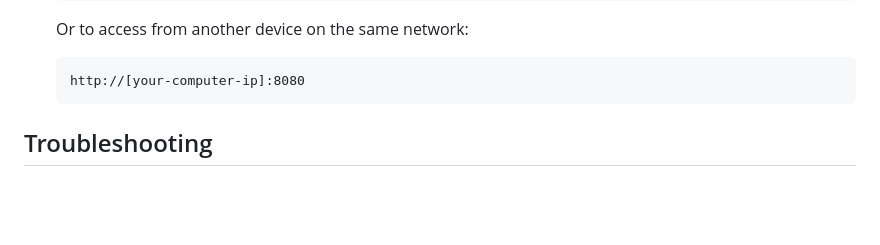
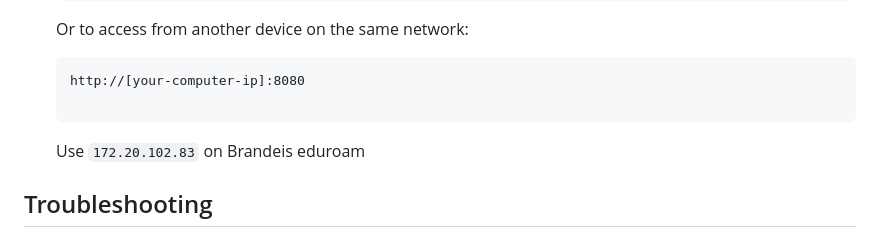
Before and after one commit to jameskong098/mfalock, a Markdown page: web_UI/README.md, the part around the change. Rendered like a GitHub page; blank space fills up the shorter version.

````diff
--- a/web_UI/README.md
+++ b/web_UI/README.md
@@ -74,7 +74,10 @@ Ensure the touch sensor is connected to the Raspberry Pi Pico correctly. Refer t
     Or to access from another device on the same network:
     ```
     http://[your-computer-ip]:8080
+
     ```
+
+    Use `172.20.102.83` on Brandeis eduroam
 
 ## Troubleshooting
 
````
